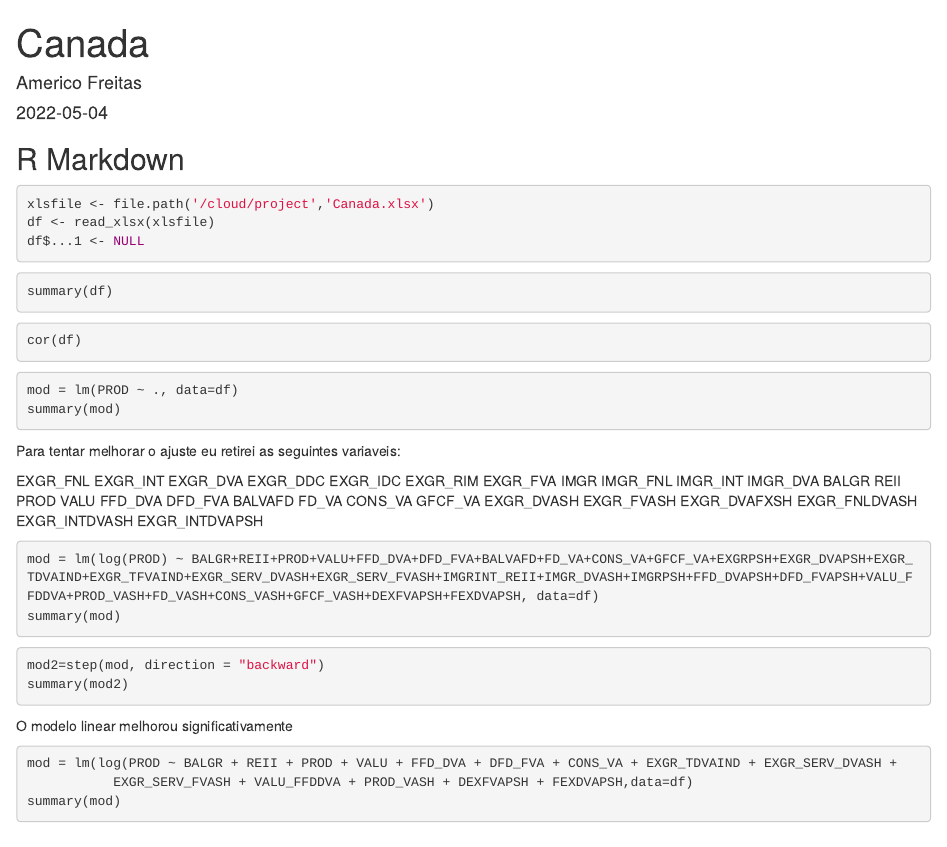
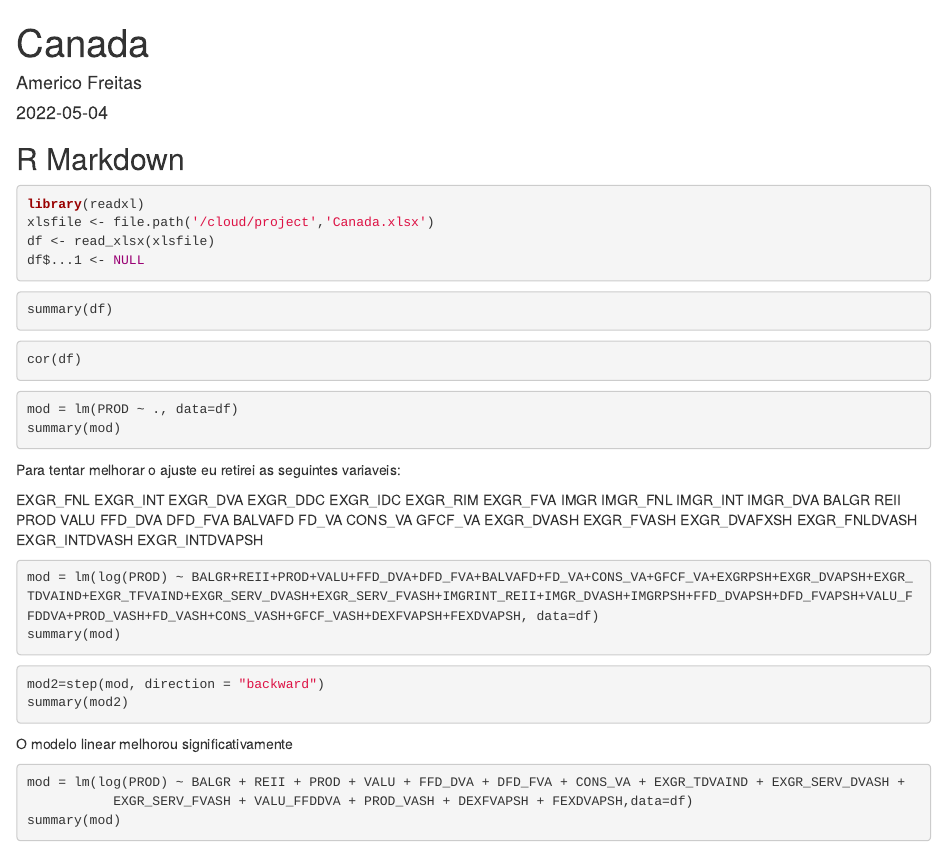
Before and after one commit to americofreitasjr/ModelagemEstatisticaAvancada, an R Markdown document (Canada.Rmd): the page in a window 1100 px wide, from its top. Rendered offline with R 4.5, knitr and Pandoc, with nearby package versions; the code chunks are not run, so their results and figures are left out.

````diff
--- a/Canada.Rmd
+++ b/Canada.Rmd
@@ -2,7 +2,9 @@
 title: "Canada"
 author: "Americo Freitas"
 date: '2022-05-04'
-output: html_document
+output:
+  html_document: default
+  pdf_document: default
 ---
 
 ```{r setup, include=FALSE}
@@ -11,6 +13,7 @@
 ## R Markdown
 
 ```{r}
+library(readxl)
 xlsfile <- file.path('/cloud/project','Canada.xlsx')
 df <- read_xlsx(xlsfile)
 df$...1 <- NULL
````
Also changed, not shown: Canada.html (added), Canada.Rmd (2 more changed lines).
